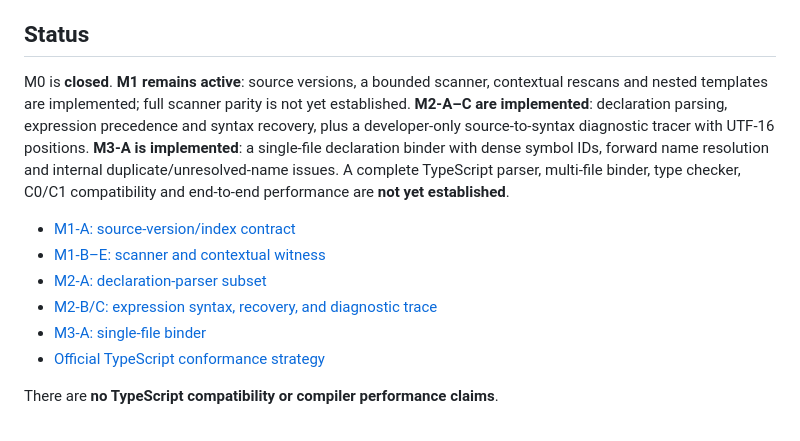
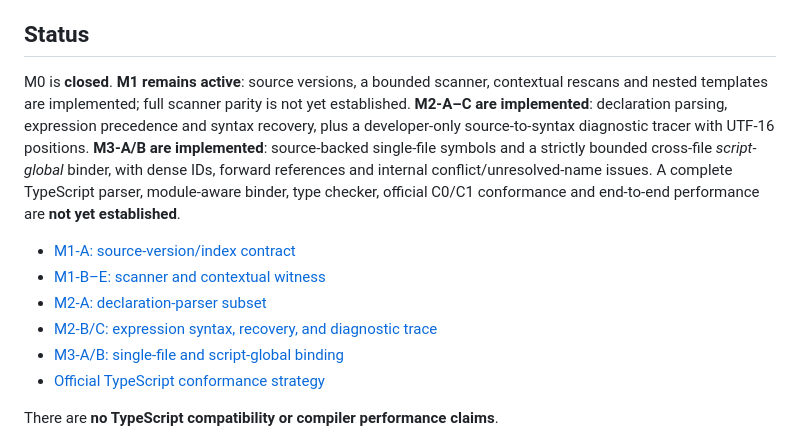
Before and after one commit to megaalive/tsodin, a Markdown page: README.md, the part around the change. Drawn GitHub-style.

Commit message:
Document bounded cross-file script binding and conformance limits

```diff
--- a/README.md
+++ b/README.md
@@ -8,13 +8,13 @@ tsodin is an experimental, performance-first TypeScript checker/compiler designe
 
 ## Status
 
-M0 is **closed**. **M1 remains active**: source versions, a bounded scanner, contextual rescans and nested templates are implemented; full scanner parity is not yet established. **M2-A–C are implemented**: declaration parsing, expression precedence and syntax recovery, plus a developer-only source-to-syntax diagnostic tracer with UTF-16 positions. **M3-A is implemented**: a single-file declaration binder with dense symbol IDs, forward name resolution and internal duplicate/unresolved-name issues. A complete TypeScript parser, multi-file binder, type checker, C0/C1 compatibility and end-to-end performance are **not yet established**.
+M0 is **closed**. **M1 remains active**: source versions, a bounded scanner, contextual rescans and nested templates are implemented; full scanner parity is not yet established. **M2-A–C are implemented**: declaration parsing, expression precedence and syntax recovery, plus a developer-only source-to-syntax diagnostic tracer with UTF-16 positions. **M3-A/B are implemented**: source-backed single-file symbols and a strictly bounded cross-file *script-global* binder, with dense IDs, forward references and internal conflict/unresolved-name issues. A complete TypeScript parser, module-aware binder, type checker, official C0/C1 conformance and end-to-end performance are **not yet established**.
 
 - [M1-A: source-version/index contract](docs/M1_SOURCE.md)
 - [M1-B–E: scanner and contextual witness](docs/M1_SCANNER.md)
 - [M2-A: declaration-parser subset](docs/M2_PARSER.md)
 - [M2-B/C: expression syntax, recovery, and diagnostic trace](docs/M2_EXPRESSION.md)
-- [M3-A: single-file binder](docs/M3_BINDER.md)
+- [M3-A/B: single-file and script-global binding](docs/M3_BINDER.md)
 - [Official TypeScript conformance strategy](docs/OFFICIAL_CONFORMANCE.md)
 
 There are **no TypeScript compatibility or compiler performance claims**.
```
